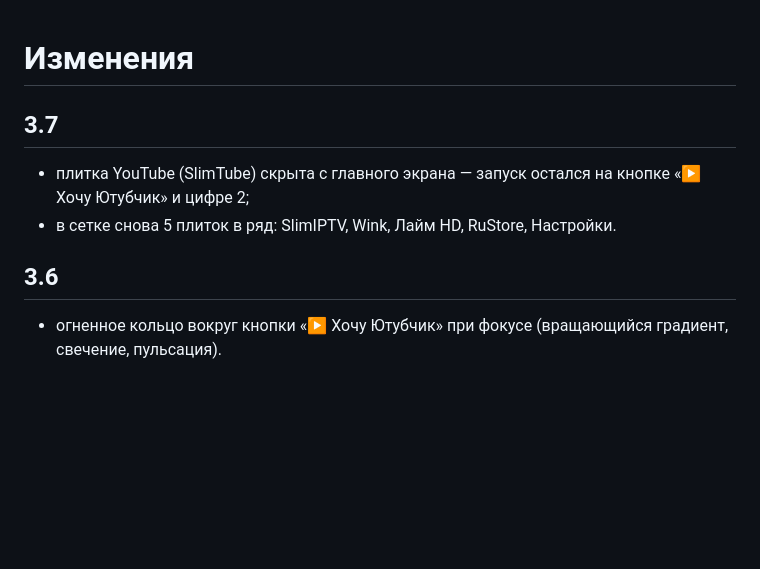
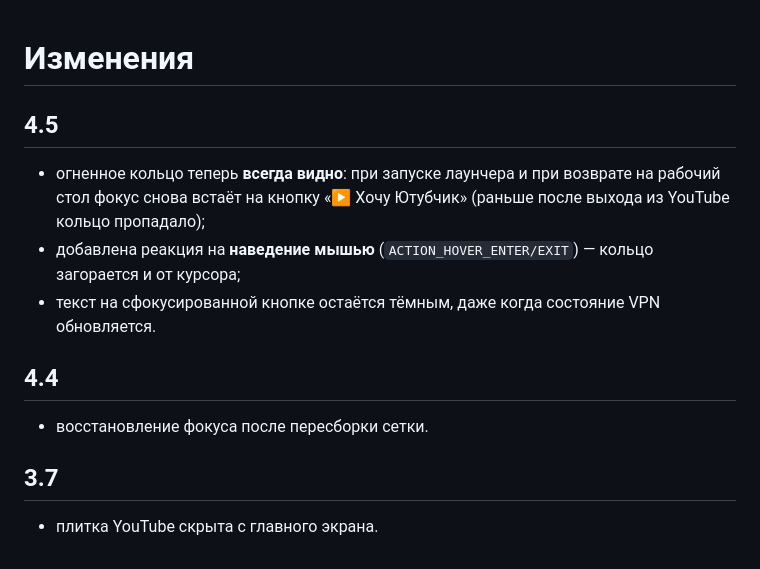
Before and after one commit to mosloboev444-hue/slimhome, a Markdown page: CHANGELOG.md, the part around the change. Rendered like a GitHub page; blank space fills up the shorter version.

Commit message:
SlimHome 4.5: огонь снова горит при старте и возврате, реакция на мышь

```diff
--- a/CHANGELOG.md
+++ b/CHANGELOG.md
@@ -1,10 +1,16 @@
 # Изменения
+
+## 4.5
+
+- огненное кольцо теперь **всегда видно**: при запуске лаунчера и при возврате на рабочий стол фокус снова встаёт
+  на кнопку «▶ Хочу Ютубчик» (раньше после выхода из YouTube кольцо пропадало);
+- добавлена реакция на **наведение мышью** (`ACTION_HOVER_ENTER/EXIT`) — кольцо загорается и от курсора;
+- текст на сфокусированной кнопке остаётся тёмным, даже когда состояние VPN обновляется.
+
+## 4.4
+
+- восстановление фокуса после пересборки сетки.
 
 ## 3.7
 
-- плитка YouTube (SlimTube) скрыта с главного экрана — запуск остался на кнопке «▶ Хочу Ютубчик» и цифре 2;
-- в сетке снова 5 плиток в ряд: SlimIPTV, Wink, Лайм HD, RuStore, Настройки.
-
-## 3.6
-
-- огненное кольцо вокруг кнопки «▶ Хочу Ютубчик» при фокусе (вращающийся градиент, свечение, пульсация).
+- плитка YouTube скрыта с главного экрана.
```
Also changed, not shown: screenshots/00-hero.png, 3 other files.
